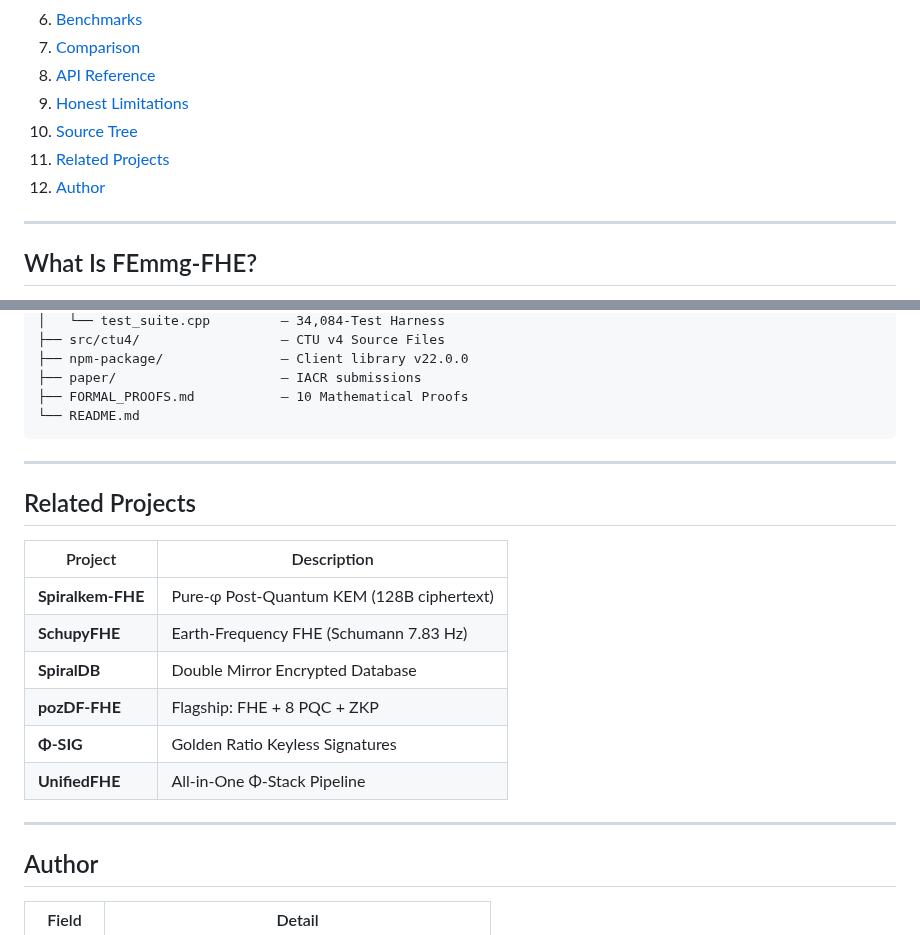
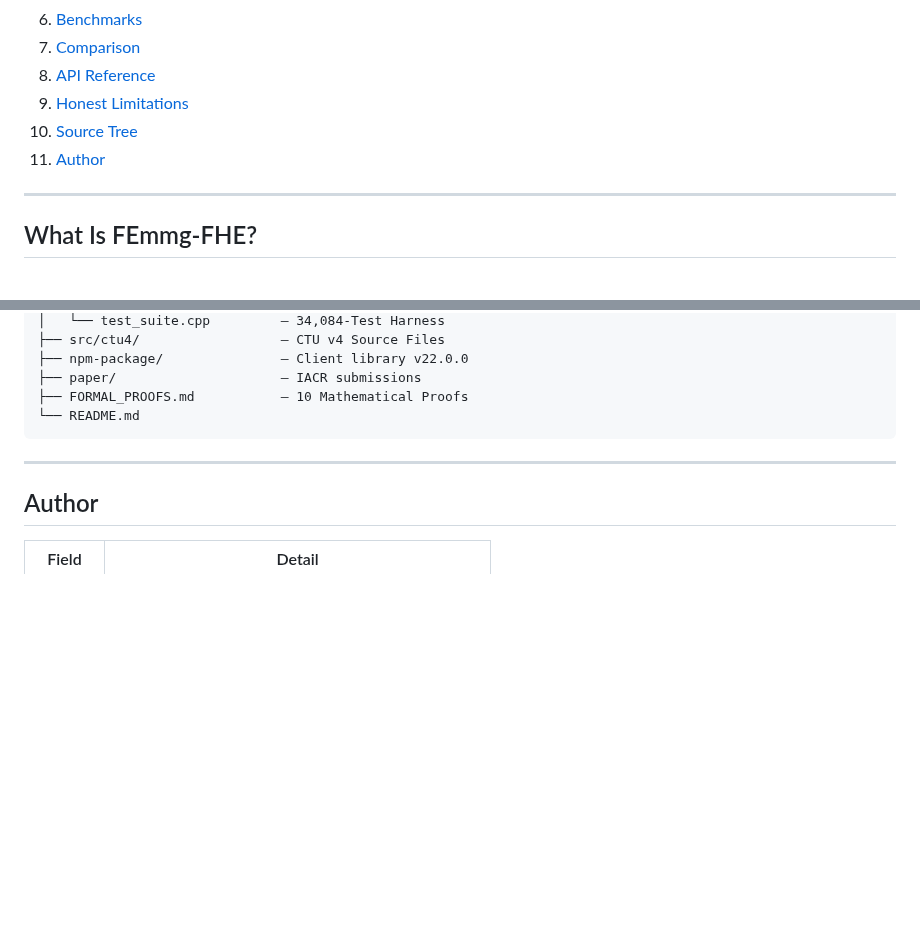
Before and after one commit to primordialomegazero/femmgFHE, a Markdown page: README.md, 2 parts joined by grey strips. GitHub-like rendering; blank space fills up the shorter version.

Commit message:
docs: Fix Mermaid parse errors, remove Related Projects section

```diff
--- a/README.md
+++ b/README.md
@@ -35,8 +35,7 @@
 8. [API Reference](#api-reference)
 9. [Honest Limitations](#honest-limitations)
 10. [Source Tree](#source-tree)
-11. [Related Projects](#related-projects)
-12. [Author](#author)
+11. [Author](#author)
 
 ---
 
@@ -341,19 +340,6 @@ femmgFHE/
 
 ---
 
-## Related Projects
-
-| Project | Description |
-|---------|-------------|
-| **Spiralkem-FHE** | Pure-φ Post-Quantum KEM (128B ciphertext) |
-| **SchupyFHE** | Earth-Frequency FHE (Schumann 7.83 Hz) |
-| **SpiralDB** | Double Mirror Encrypted Database |
-| **pozDF-FHE** | Flagship: FHE + 8 PQC + ZKP |
-| **Φ-SIG** | Golden Ratio Keyless Signatures |
-| **UnifiedFHE** | All-in-One Φ-Stack Pipeline |
-
----
-
 ## Author
 
 | Field | Detail |
```
Also changed, not shown: other parts of README.md (+20 -20 lines).
